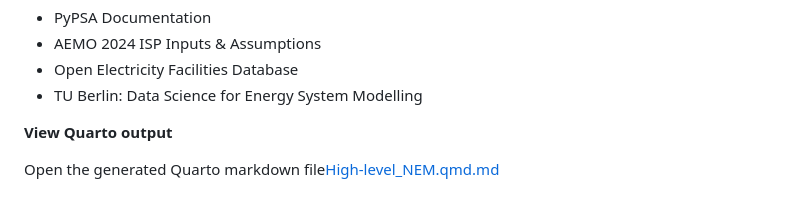
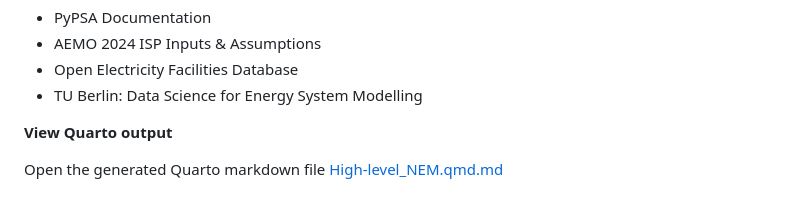
Before and after one commit to chalg/pypsa, a Markdown page: README.md, the part around the change. Rendered like a GitHub page.

```diff
--- a/README.md
+++ b/README.md
@@ -163,4 +163,4 @@ The **High‑Level NEM** model provides a baseline representation of the NEM’s
 
 **View Quarto output**
 
-   Open the generated Quarto markdown file[High-level\_NEM.qmd.md](High-level_NEM.qmd.md)
+   Open the generated Quarto markdown file [High-level\_NEM.qmd.md](High-level_NEM.md)
```
